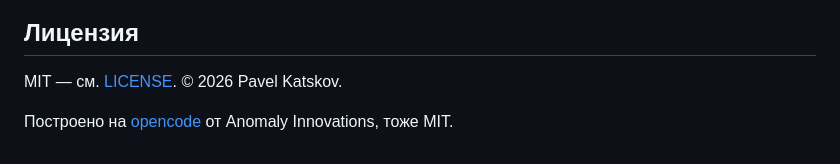
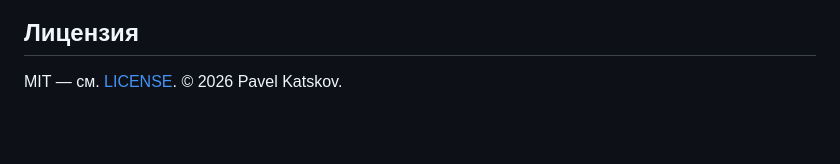
Before and after one commit to katskov-dev/vibeprod, a Markdown page: README.md, the part around the change. Drawn GitHub-style; blank space fills up the shorter version.

Commit message:
Remove opencode attribution line from README

```diff
--- a/README.md
+++ b/README.md
@@ -335,6 +335,3 @@ opencode регистрирует модели провайдера только
 ## Лицензия
 
 MIT — см. [LICENSE](LICENSE). © 2026 Pavel Katskov.
-
-Построено на [opencode](https://github.com/sst/opencode) от Anomaly Innovations,
-тоже MIT.
```
